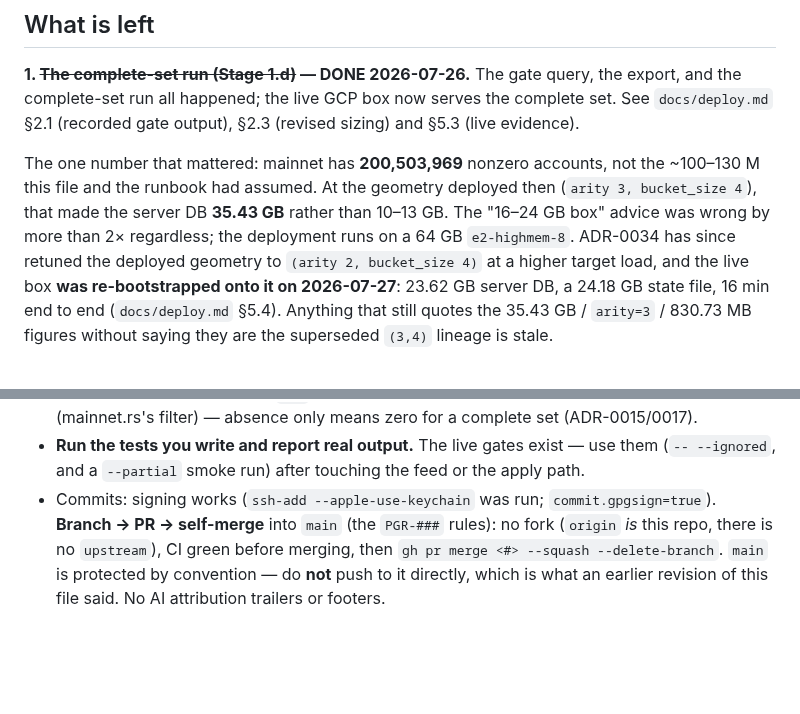
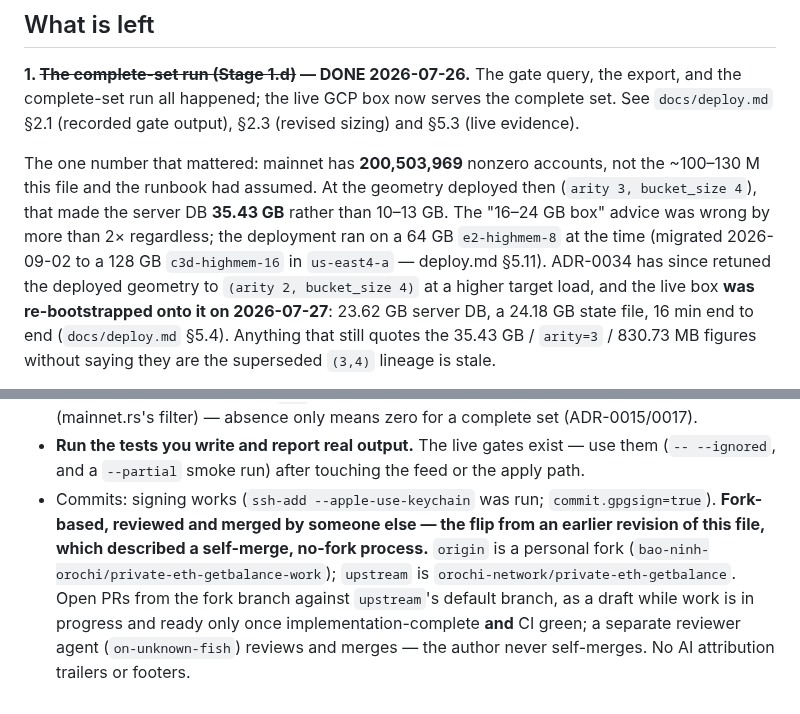
Before and after one commit to bao-ninh-orochi/private-eth-getbalance-work, a Markdown page: docs/HANDOFF.md, 2 parts joined by grey strips. Rendered like a GitHub page; blank space fills up the shorter version.

Commit message:
docs(handoff): update process footer and deployment-host reference
The binding-rules footer still described the old self-merge, no-fork
process this repo moved off of when it joined orochi-network; replace it
with the current fork + external-reviewer shape (mirrors CLAUDE.md's Git
conventions). The Stage-1.d deployment-host clause named the pre-migration
e2-highmem-8 in present tense; mark it as the host at the time and point to
the 2026-09-02 c3d-highmem-16 migration. The rest of the dated status
narrative is untouched.

```diff
--- a/docs/HANDOFF.md
+++ b/docs/HANDOFF.md
@@ -61,7 +61,9 @@ The one number that mattered: mainnet has **200,503,969** nonzero accounts, not
 the ~100–130 M this file and the runbook had assumed. At the geometry deployed
 then (`arity 3, bucket_size 4`), that made the server DB **35.43 GB** rather
 than 10–13 GB. The "16–24 GB box" advice was wrong by more than 2× regardless;
-the deployment runs on a 64 GB `e2-highmem-8`. ADR-0034 has since retuned the
+the deployment ran on a 64 GB `e2-highmem-8` at the time (migrated
+2026-09-02 to a 128 GB `c3d-highmem-16` in `us-east4-a` — deploy.md §5.11).
+ADR-0034 has since retuned the
 deployed geometry to `(arity 2, bucket_size 4)` at a higher target load, and the
 live box **was re-bootstrapped onto it on 2026-07-27**: 23.62 GB server DB, a
 24.18 GB state file, 16 min end to end (`docs/deploy.md` §5.4). Anything that
@@ -242,8 +244,12 @@ the superseded `(3,4)` lineage is stale.
   use them (`-- --ignored`, and a `--partial` smoke run) after touching the
   feed or the apply path.
 - Commits: signing works (`ssh-add --apple-use-keychain` was run;
-  `commit.gpgsign=true`). **Branch → PR → self-merge** into `main` (the `PGR-###`
-  rules): no fork (`origin` *is* this repo, there is no `upstream`), CI green
-  before merging, then `gh pr merge <#> --squash --delete-branch`. `main` is
-  protected by convention — do **not** push to it directly, which is what an
-  earlier revision of this file said. No AI attribution trailers or footers.
+  `commit.gpgsign=true`). **Fork-based, reviewed and merged by someone else —
+  the flip from an earlier revision of this file, which described a
+  self-merge, no-fork process.** `origin` is a personal fork
+  (`bao-ninh-orochi/private-eth-getbalance-work`); `upstream` is
+  `orochi-network/private-eth-getbalance`. Open PRs from the fork branch
+  against `upstream`'s default branch, as a draft while work is in progress
+  and ready only once implementation-complete **and** CI green; a separate
+  reviewer agent (`on-unknown-fish`) reviews and merges — the author never
+  self-merges. No AI attribution trailers or footers.
```
